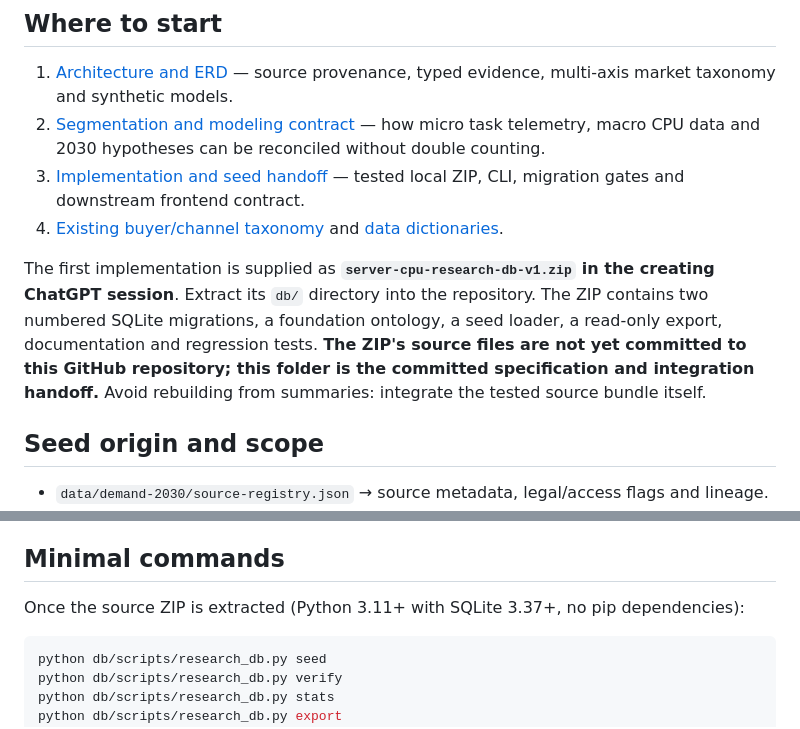
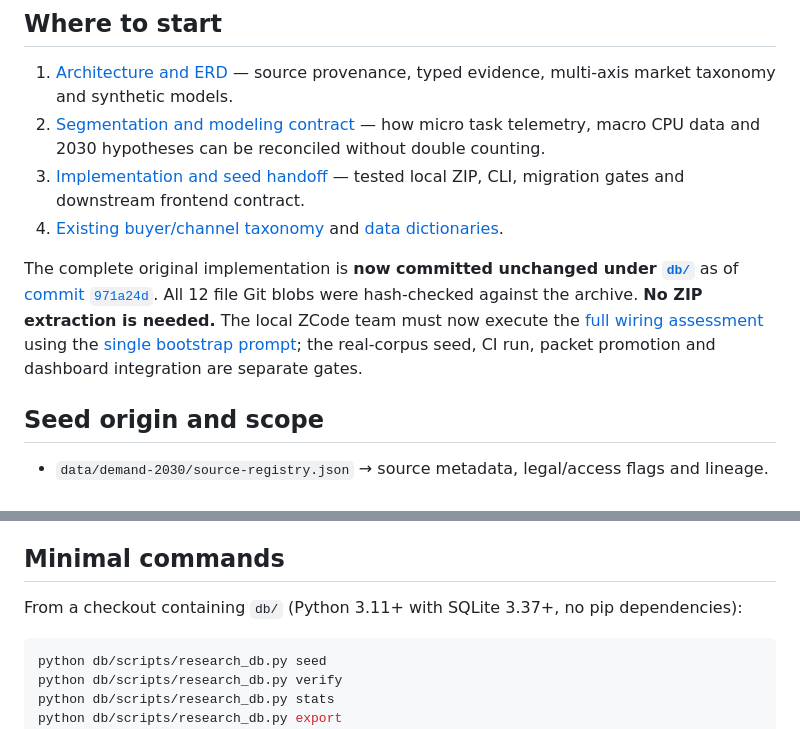
Before and after one commit to owenservera/server-cpu-strategy-lab, a Markdown page: docs/database/README.md, 2 parts joined by grey strips. GitHub-like rendering.

Commit message:
docs(db): align old handoff with byte-exact committed bundle and ZCode plan

````diff
--- a/docs/database/README.md
+++ b/docs/database/README.md
@@ -9,7 +9,7 @@
 3. [Implementation and seed handoff](IMPLEMENTATION-HANDOFF.md) — tested local ZIP, CLI, migration gates and downstream frontend contract.
 4. [Existing buyer/channel taxonomy](../research/demand-2030/TAXONOMY-AND-ACCOUNTING.md) and [data dictionaries](../research/demand-2030/DATA-DICTIONARY-AND-GAPS.md).
 
-The first implementation is supplied as **`server-cpu-research-db-v1.zip` in the creating ChatGPT session**. Extract its `db/` directory into the repository. The ZIP contains two numbered SQLite migrations, a foundation ontology, a seed loader, a read-only export, documentation and regression tests. **The ZIP's source files are not yet committed to this GitHub repository; this folder is the committed specification and integration handoff.** Avoid rebuilding from summaries: integrate the tested source bundle itself.
+The complete original implementation is **now committed unchanged under [`db/`](../../db/)** as of [commit `971a24d`](https://github.com/owenservera/server-cpu-strategy-lab/commit/971a24d3e94f03ec8a2280e07679d6e4a018ad30). All 12 file Git blobs were hash-checked against the archive. **No ZIP extraction is needed.** The local ZCode team must now execute the [full wiring assessment](ZCODE-FULL-WIRING-ASSESSMENT.md) using the [single bootstrap prompt](ZCODE-BOOTSTRAP-PROMPT.md); the real-corpus seed, CI run, packet promotion and dashboard integration are separate gates.
 
 ## Seed origin and scope
 
@@ -24,7 +24,7 @@ Do not import confidential consulting material, assume paywalled-source access,
 
 ## Minimal commands
 
-Once the source ZIP is extracted (Python 3.11+ with SQLite 3.37+, no pip dependencies):
+From a checkout containing `db/` (Python 3.11+ with SQLite 3.37+, no pip dependencies):
 
 ```powershell
 python db/scripts/research_db.py seed
````
